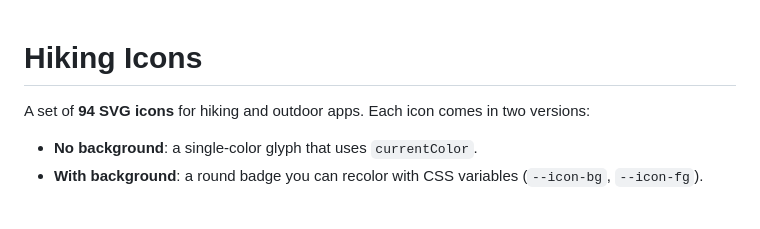
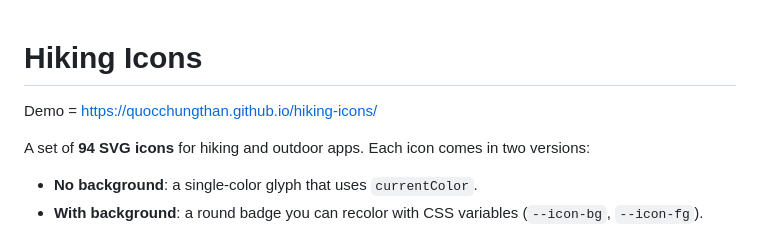
Before and after one commit to quocchungthan/hiking-icons, a Markdown page: README.md, the part around the change. Drawn GitHub-style; blank space fills up the shorter version.

Commit message:
Add demo link to README
Added demo link to README for hiking icons.

```diff
--- a/README.md
+++ b/README.md
@@ -1,4 +1,6 @@
 # Hiking Icons
+
+Demo = https://quocchungthan.github.io/hiking-icons/
 
 A set of **94 SVG icons** for hiking and outdoor apps. Each icon comes in two versions:
 
```
